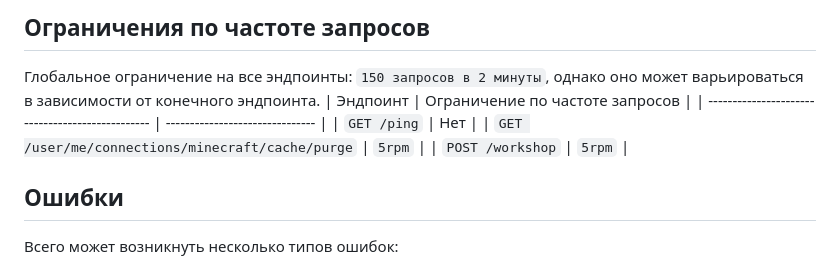
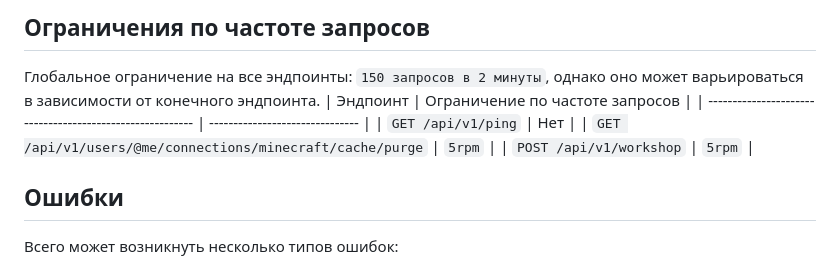
Before and after one commit to PPLBandage/pplbandage_backend, a Markdown page: README.md, the part around the change. Drawn GitHub-style.

Commit message:
docs: Fixed rate limiting endpoints

```diff
--- a/README.md
+++ b/README.md
@@ -29,11 +29,11 @@
 
 ## Ограничения по частоте запросов
 Глобальное ограничение на все эндпоинты: `150 запросов в 2 минуты`, однако оно может варьироваться в зависимости от конечного эндпоинта.
-| Эндпоинт                                         | Ограничение по частоте запросов |
-| ------------------------------------------------ | ------------------------------- |
-| `GET /ping`                                      | Нет                             |
-| `GET /user/me/connections/minecraft/cache/purge` | `5rpm`                          |
-| `POST /workshop`                                 | `5rpm`                          |
+| Эндпоинт                                                  | Ограничение по частоте запросов |
+| --------------------------------------------------------- | ------------------------------- |
+| `GET /api/v1/ping`                                        | Нет                             |
+| `GET /api/v1/users/@me/connections/minecraft/cache/purge` | `5rpm`                          |
+| `POST /api/v1/workshop`                                   | `5rpm`                          |
 
 ## Ошибки
 Всего может возникнуть несколько типов ошибок:
```
